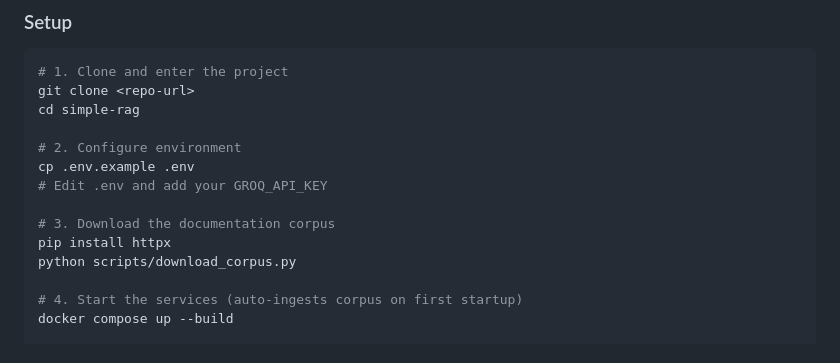
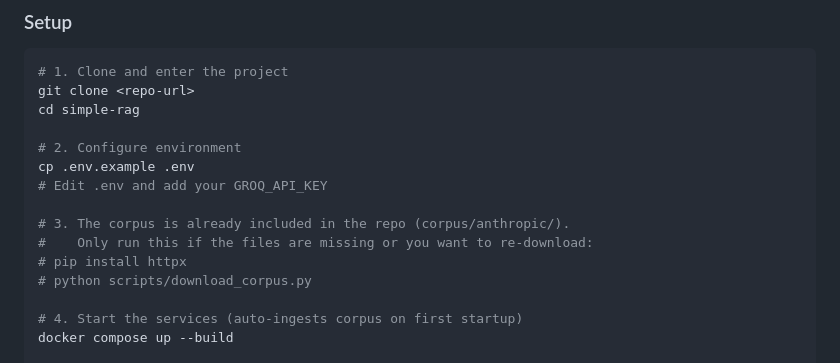
Before and after one commit to Oneseccc/simple-rag, a Markdown page: README.md, the part around the change. Drawn GitHub-style.

Commit message:
Note that corpus is already included in repo, comment out download step

```diff
--- a/README.md
+++ b/README.md
@@ -68,9 +68,10 @@ cd simple-rag
 cp .env.example .env
 # Edit .env and add your GROQ_API_KEY
 
-# 3. Download the documentation corpus
-pip install httpx
-python scripts/download_corpus.py
+# 3. The corpus is already included in the repo (corpus/anthropic/).
+#    Only run this if the files are missing or you want to re-download:
+# pip install httpx
+# python scripts/download_corpus.py
 
 # 4. Start the services (auto-ingests corpus on first startup)
 docker compose up --build
```
